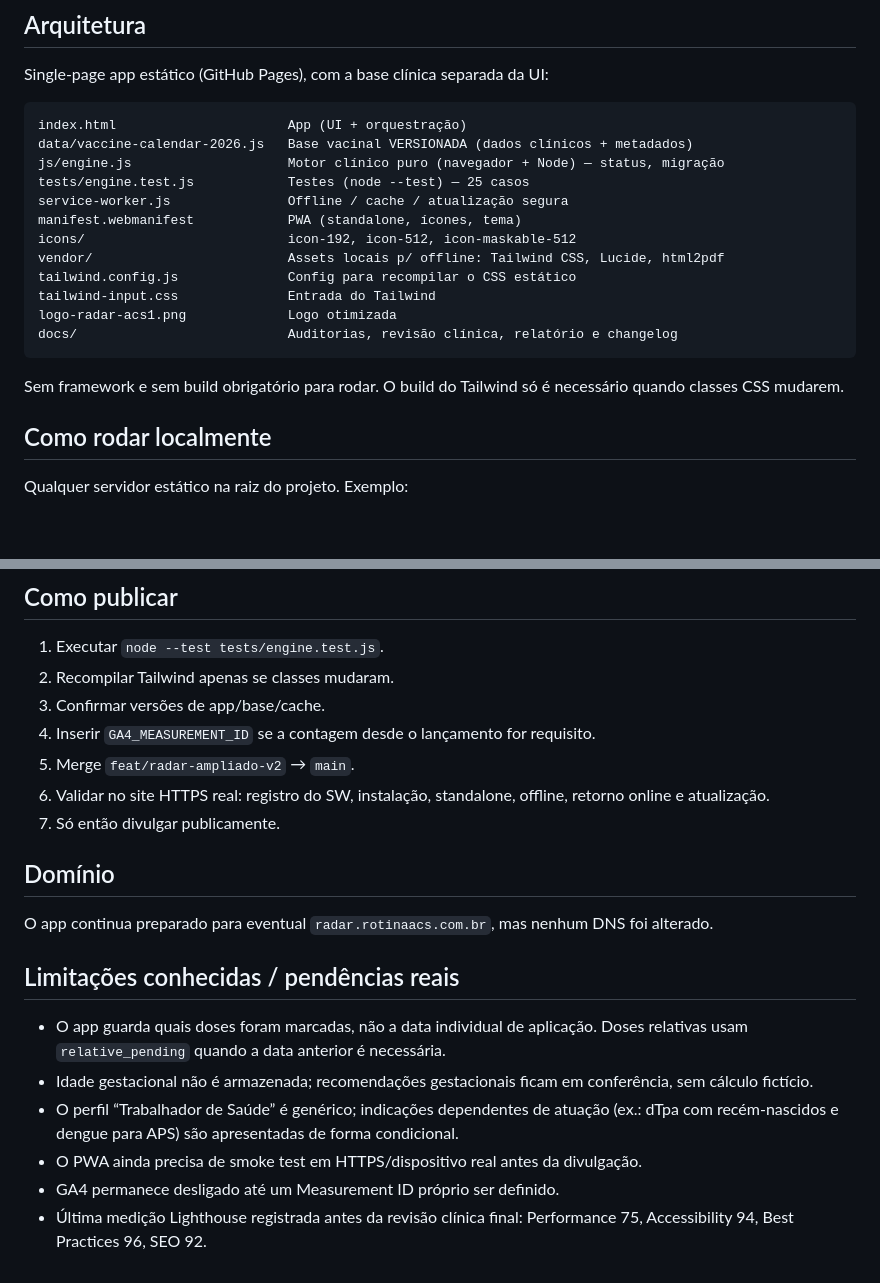
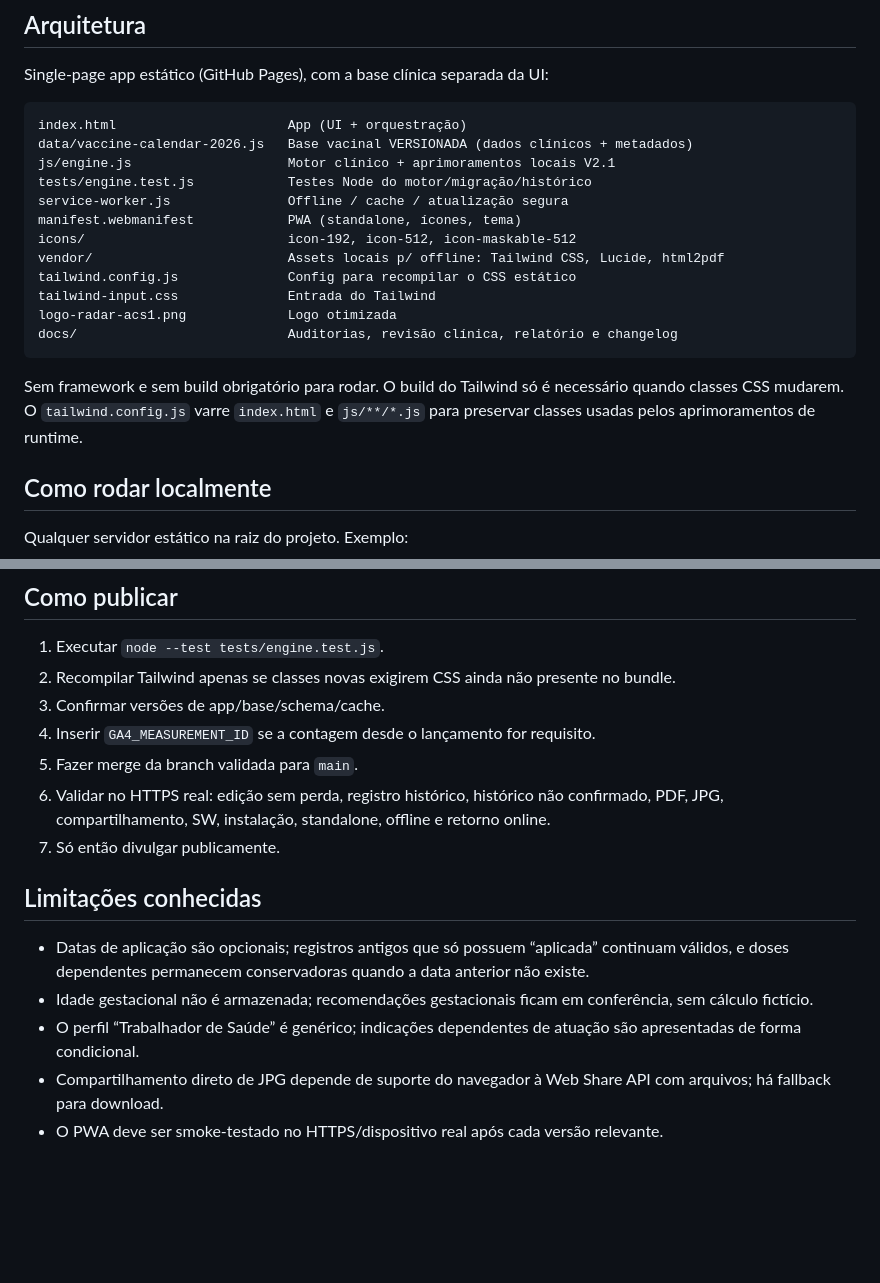
Before and after one commit to leothaylor/radar-vacinal-premium, a Markdown page: docs/README-RADAR-V2.md, 2 parts joined by grey strips. GitHub-like rendering; blank space fills up the shorter version.

````diff
--- a/docs/README-RADAR-V2.md
+++ b/docs/README-RADAR-V2.md
@@ -8,8 +8,8 @@ Single-page app estático (GitHub Pages), com a base clínica separada da UI:
 ```text
 index.html                      App (UI + orquestração)
 data/vaccine-calendar-2026.js   Base vacinal VERSIONADA (dados clínicos + metadados)
-js/engine.js                    Motor clínico puro (navegador + Node) — status, migração
-tests/engine.test.js            Testes (node --test) — 25 casos
+js/engine.js                    Motor clínico + aprimoramentos locais V2.1
+tests/engine.test.js            Testes Node do motor/migração/histórico
 service-worker.js               Offline / cache / atualização segura
 manifest.webmanifest            PWA (standalone, ícones, tema)
 icons/                          icon-192, icon-512, icon-maskable-512
@@ -20,7 +20,7 @@ logo-radar-acs1.png             Logo otimizada
 docs/                           Auditorias, revisão clínica, relatório e changelog
 ```
 
-Sem framework e sem build obrigatório para rodar. O build do Tailwind só é necessário quando classes CSS mudarem.
+Sem framework e sem build obrigatório para rodar. O build do Tailwind só é necessário quando classes CSS mudarem. O `tailwind.config.js` varre `index.html` e `js/**/*.js` para preservar classes usadas pelos aprimoramentos de runtime.
 
 ## Como rodar localmente
 Qualquer servidor estático na raiz do projeto. Exemplo:
@@ -139,20 +161,16 @@ A revisão de 10/09/2026 inclui Calendário Nacional de Vacinação/IN 2026, cal
 
 ## Como publicar
 1. Executar `node --test tests/engine.test.js`.
-2. Recompilar Tailwind apenas se classes mudaram.
-3. Confirmar versões de app/base/cache.
+2. Recompilar Tailwind apenas se classes novas exigirem CSS ainda não presente no bundle.
+3. Confirmar versões de app/base/schema/cache.
 4. Inserir `GA4_MEASUREMENT_ID` se a contagem desde o lançamento for requisito.
-5. Merge `feat/radar-ampliado-v2` → `main`.
-6. Validar no site HTTPS real: registro do SW, instalação, standalone, offline, retorno online e atualização.
+5. Fazer merge da branch validada para `main`.
+6. Validar no HTTPS real: edição sem perda, registro histórico, histórico não confirmado, PDF, JPG, compartilhamento, SW, instalação, standalone, offline e retorno online.
 7. Só então divulgar publicamente.
 
-## Domínio
-O app continua preparado para eventual `radar.rotinaacs.com.br`, mas nenhum DNS foi alterado.
-
-## Limitações conhecidas / pendências reais
-- O app guarda quais doses foram marcadas, não a data individual de aplicação. Doses relativas usam `relative_pending` quando a data anterior é necessária.
+## Limitações conhecidas
+- Datas de aplicação são opcionais; registros antigos que só possuem “aplicada” continuam válidos, e doses dependentes permanecem conservadoras quando a data anterior não existe.
 - Idade gestacional não é armazenada; recomendações gestacionais ficam em conferência, sem cálculo fictício.
-- O perfil “Trabalhador de Saúde” é genérico; indicações dependentes de atuação (ex.: dTpa com recém-nascidos e dengue para APS) são apresentadas de forma condicional.
-- O PWA ainda precisa de smoke test em HTTPS/dispositivo real antes da divulgação.
-- GA4 permanece desligado até um Measurement ID próprio ser definido.
-- Última medição Lighthouse registrada antes da revisão clínica final: Performance 75, Accessibility 94, Best Practices 96, SEO 92.
+- O perfil “Trabalhador de Saúde” é genérico; indicações dependentes de atuação são apresentadas de forma condicional.
+- Compartilhamento direto de JPG depende de suporte do navegador à Web Share API com arquivos; há fallback para download.
+- O PWA deve ser smoke-testado no HTTPS/dispositivo real após cada versão relevante.
````
Also changed, not shown: other parts of docs/README-RADAR-V2.md (+52 -30 lines).
